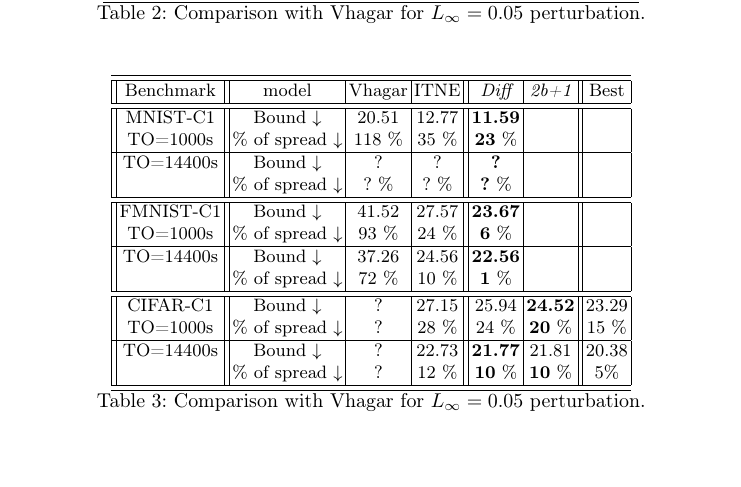
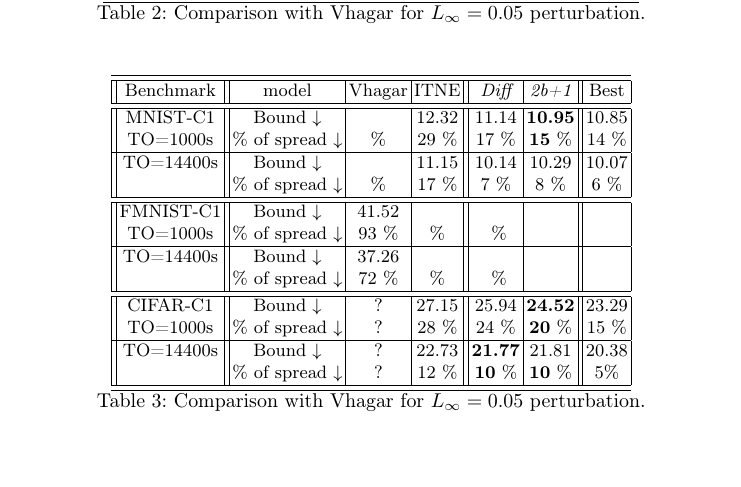
Before and after one commit to blaisegenest/vericompensate, a LaTeX paper (CAV 2026/CAV2026_main.tex, which reads CAV 2026/experiments.tex): part of page 12 of 20, cut so that both start at the same text. Compiled offline with pdfLaTeX.

Commit message:
update the table

```diff
--- a/CAV 2026/experiments.tex
+++ b/CAV 2026/experiments.tex
@@ -113,25 +113,25 @@ The spread is the average over all cases of the relative distance between the bo
 	\centering
 	\begin{tabular}{||c||c|c|c||c|c||c|}\hline\hline
 	Benchmark & model & Vhagar &  ITNE & {\em Diff} & {\em 2b+1} & Best \\\hline \hline
-	MNIST-C1  & Bound $\downarrow$ & 20.51 & 12.77 & {\bf 11.59} & &
+	MNIST-C1  & Bound $\downarrow$ &  & 12.32 & {11.14} & {\bf 10.95} & 10.85
     \\
-	TO=1000s & $\%$ of spread $\downarrow$ & 118 $\%$ & 35 $\%$ & {\bf 23} $\%$ & &
+	TO=1000s & $\%$ of spread $\downarrow$ & $\%$ & 29 $\%$ & {17} $\%$ & {\bf 15} $\%$& 14 $\%$
 	\\ \hline
-	TO=14400s  & Bound $\downarrow$ & ? & ? & {\bf ?} & &
+	TO=14400s  & Bound $\downarrow$ &  & 11.15 & 10.14 & 10.29 & 10.07
     \\
-	 & $\%$ of spread $\downarrow$ & ? $\%$ & ? $\%$ & {\bf ?} $\%$ & &
+	 & $\%$ of spread $\downarrow$ &  $\%$ & 17 $\%$ & 7 $\%$ & 8 $\%$ & 6 $\%$
 
     \\\hline \hline
 
-	FMNIST-C1 & Bound $\downarrow$ & 41.52 & 27.57 & {\bf 23.67} & &
+	FMNIST-C1 & Bound $\downarrow$ & 41.52 &  & {\bf } & &
     \\
-	TO=1000s & $\%$ of spread $\downarrow$ & 93 $\%$ & 24 $\%$ & {\bf 6} $\%$ & &
+	TO=1000s & $\%$ of spread $\downarrow$ & 93 $\%$ &  $\%$ & {\bf } $\%$ & &
     \\\hline
 
 
-	TO=14400s & Bound $\downarrow$ & 37.26 & 24.56 & {\bf 22.56} & &
+	TO=14400s & Bound $\downarrow$ & 37.26 &  & {\bf } & &
     \\
-	 & $\%$ of spread $\downarrow$ & 72 $\%$ & 10 $\%$ & {\bf 1} $\%$ & &
+	 & $\%$ of spread $\downarrow$ & 72 $\%$ &  $\%$ & {\bf } $\%$ & &
     \\\hline \hline
 
 
```
